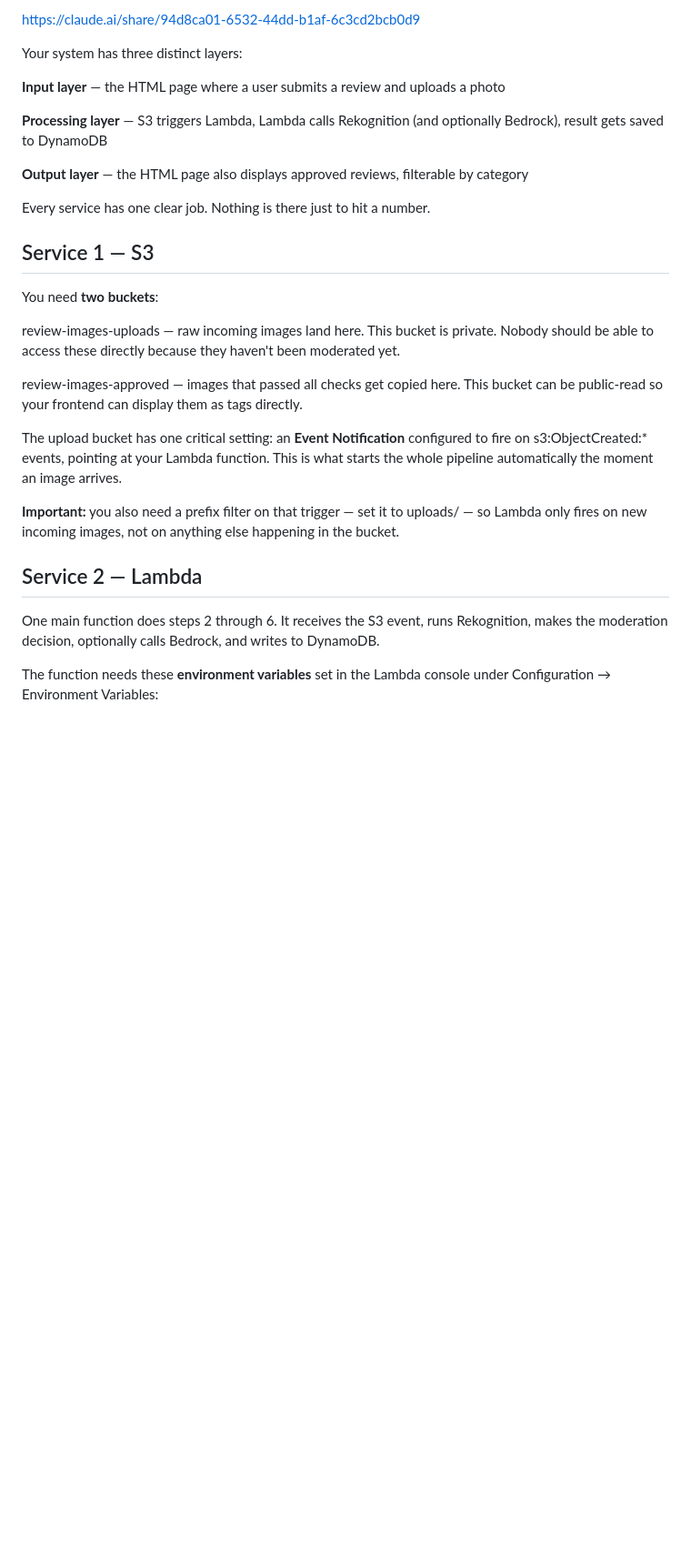
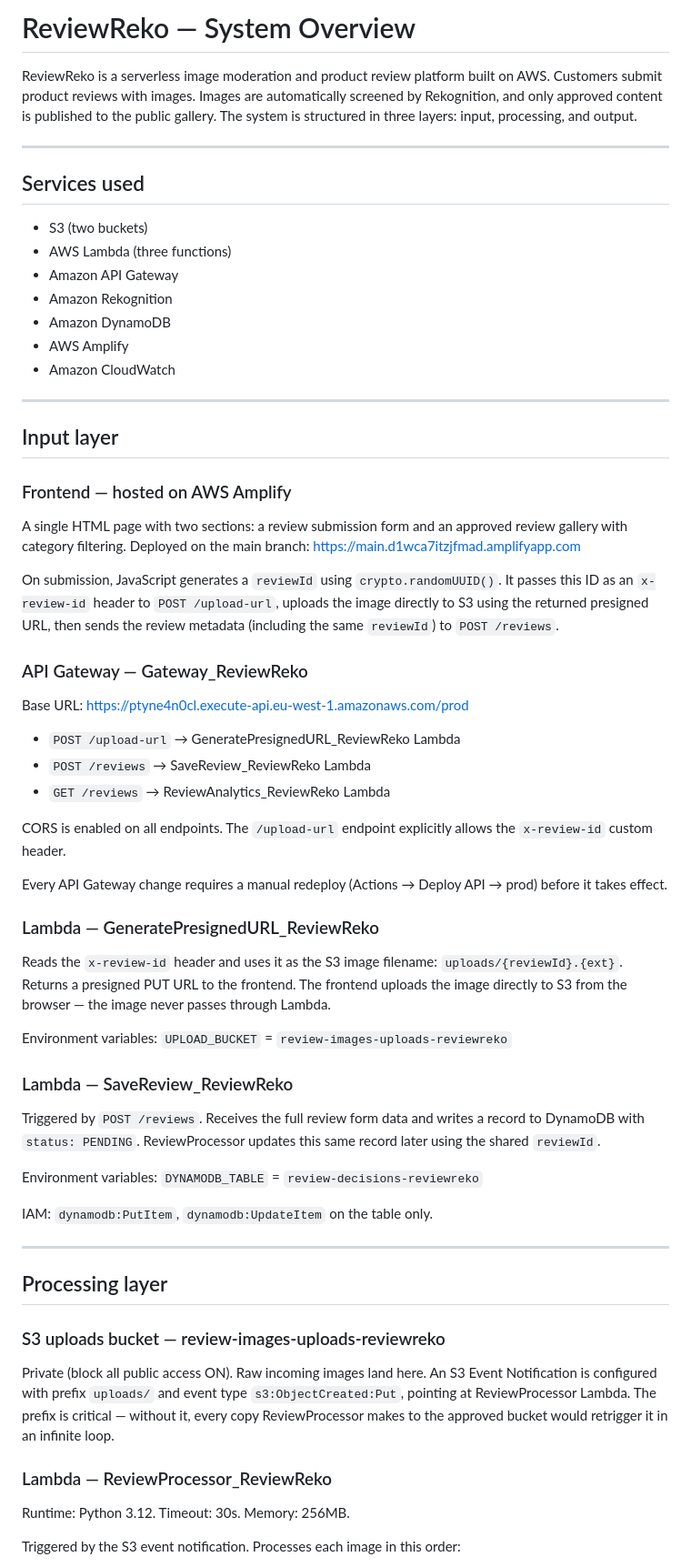
Before and after one commit to Adriana-st/ReviewRekoAWS, a Markdown page: docs/General Project Notes/Review.md, the part around one of its changes. Shown at 91% size. GitHub-like rendering; blank space fills up the shorter version.

```diff
--- a/docs/General Project Notes/Review.md
+++ b/docs/General Project Notes/Review.md
@@ -1,46 +1,66 @@
-https://claude.ai/share/94d8ca01-6532-44dd-b1af-6c3cd2bcb0d9
+# ReviewReko — System Overview
 
+ReviewReko is a serverless image moderation and product review platform built on AWS. Customers submit product reviews with images. Images are automatically screened by Rekognition, and only approved content is published to the public gallery. The system is structured in three layers: input, processing, and output.
 
-Your system has three distinct layers:
+---
 
+## Services used
 
-**Input layer** — the HTML page where a user submits a review and uploads a photo
+- S3 (two buckets)
+- AWS Lambda (three functions)
+- Amazon API Gateway
+- Amazon Rekognition
+- Amazon DynamoDB
+- AWS Amplify
+- Amazon CloudWatch
 
+---
 
-**Processing layer** — S3 triggers Lambda, Lambda calls Rekognition (and optionally Bedrock), result gets saved to DynamoDB
+## Input layer
 
+### Frontend — hosted on AWS Amplify
 
-**Output layer** — the HTML page also displays approved reviews, filterable by category
+A single HTML page with two sections: a review submission form and an approved review gallery with category filtering. Deployed on the main branch: https://main.d1wca7itzjfmad.amplifyapp.com
 
+On submission, JavaScript generates a `reviewId` using `crypto.randomUUID()`. It passes this ID as an `x-review-id` header to `POST /upload-url`, uploads the image directly to S3 using the returned presigned URL, then sends the review metadata (including the same `reviewId`) to `POST /reviews`.
 
-Every service has one clear job. Nothing is there just to hit a number.
+### API Gateway — Gateway_ReviewReko
 
+Base URL: https://ptyne4n0cl.execute-api.eu-west-1.amazonaws.com/prod
 
-Service 1 — S3
---------------
+- `POST /upload-url` → GeneratePresignedURL_ReviewReko Lambda
+- `POST /reviews` → SaveReview_ReviewReko Lambda
+- `GET /reviews` → ReviewAnalytics_ReviewReko Lambda
 
+CORS is enabled on all endpoints. The `/upload-url` endpoint explicitly allows the `x-review-id` custom header.
 
-You need **two buckets**:
+Every API Gateway change requires a manual redeploy (Actions → Deploy API → prod) before it takes effect.
 
+### Lambda — GeneratePresignedURL_ReviewReko
 
-review-images-uploads — raw incoming images land here. This bucket is private. Nobody should be able to access these directly because they haven't been moderated yet.
+Reads the `x-review-id` header and uses it as the S3 image filename: `uploads/{reviewId}.{ext}`. Returns a presigned PUT URL to the frontend. The frontend uploads the image directly to S3 from the browser — the image never passes through Lambda.
 
+Environment variables: `UPLOAD_BUCKET` = `review-images-uploads-reviewreko`
 
-review-images-approved — images that passed all checks get copied here. This bucket can be public-read so your frontend can display them as  tags directly.
+### Lambda — SaveReview_ReviewReko
 
+Triggered by `POST /reviews`. Receives the full review form data and writes a record to DynamoDB with `status: PENDING`. ReviewProcessor updates this same record later using the shared `reviewId`.
 
-The upload bucket has one critical setting: an **Event Notification** configured to fire on s3:ObjectCreated:\* events, pointing at your Lambda function. This is what starts the whole pipeline automatically the moment an image arrives.
+Environment variables: `DYNAMODB_TABLE` = `review-decisions-reviewreko`
 
+IAM: `dynamodb:PutItem`, `dynamodb:UpdateItem` on the table only.
 
-**Important:** you also need a prefix filter on that trigger — set it to uploads/ — so Lambda only fires on new incoming images, not on anything else happening in the bucket.
+---
 
+## Processing layer
 
-Service 2 — Lambda
-------------------
+### S3 uploads bucket — review-images-uploads-reviewreko
 
+Private (block all public access ON). Raw incoming images land here. An S3 Event Notification is configured with prefix `uploads/` and event type `s3:ObjectCreated:Put`, pointing at ReviewProcessor Lambda. The prefix is critical — without it, every copy ReviewProcessor makes to the approved bucket would retrigger it in an infinite loop.
 
-One main function does steps 2 through 6. It receives the S3 event, runs Rekognition, makes the moderation decision, optionally calls Bedrock, and writes to DynamoDB.
+### Lambda — ReviewProcessor_ReviewReko
 
+Runtime: Python 3.12. Timeout: 30s. Memory: 256MB.
 
-The function needs these **environment variables** set in the Lambda console under Configuration → Environment Variables:
+Triggered by the S3 event notification. Processes each image in this order:
 
```
Also changed, not shown: other parts of docs/General Project Notes/Review.md (+31 -122 lines).
